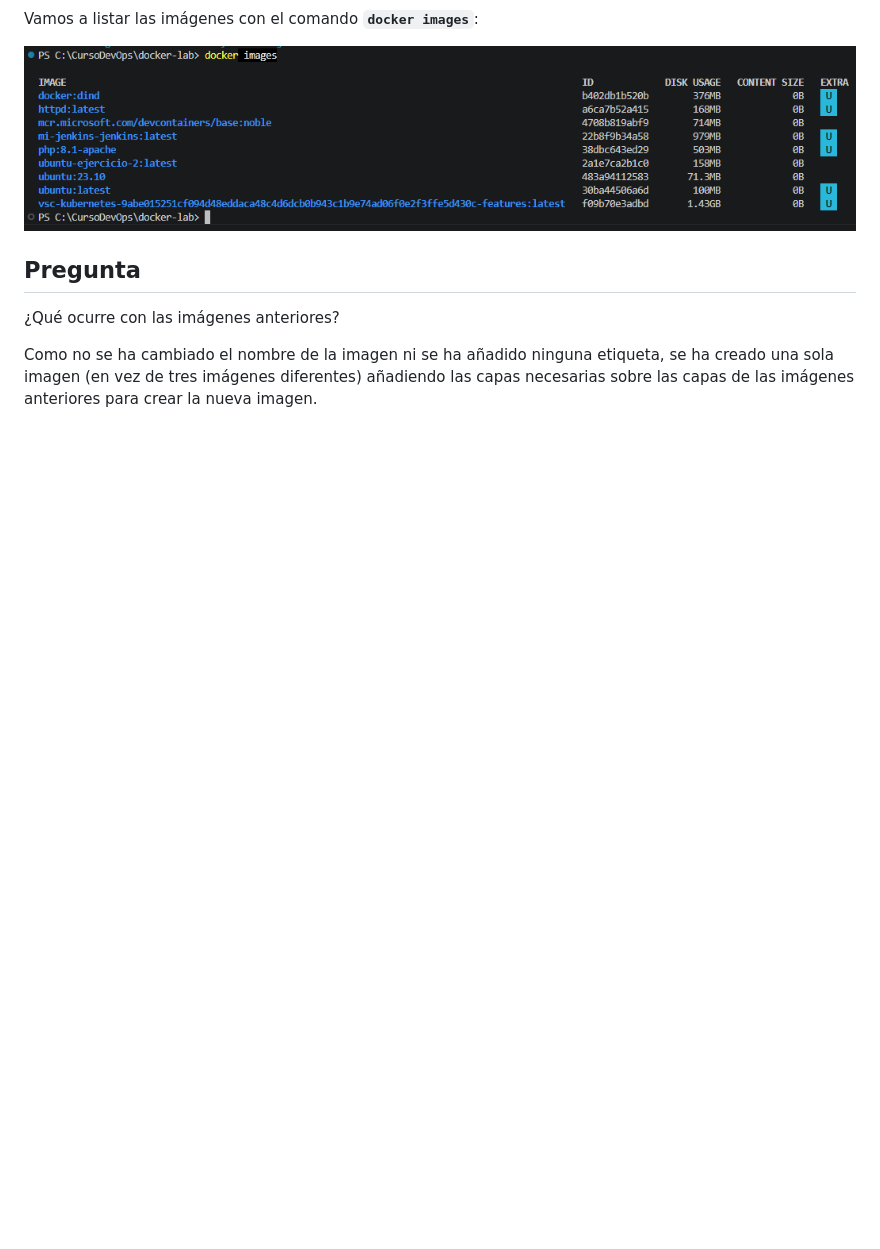
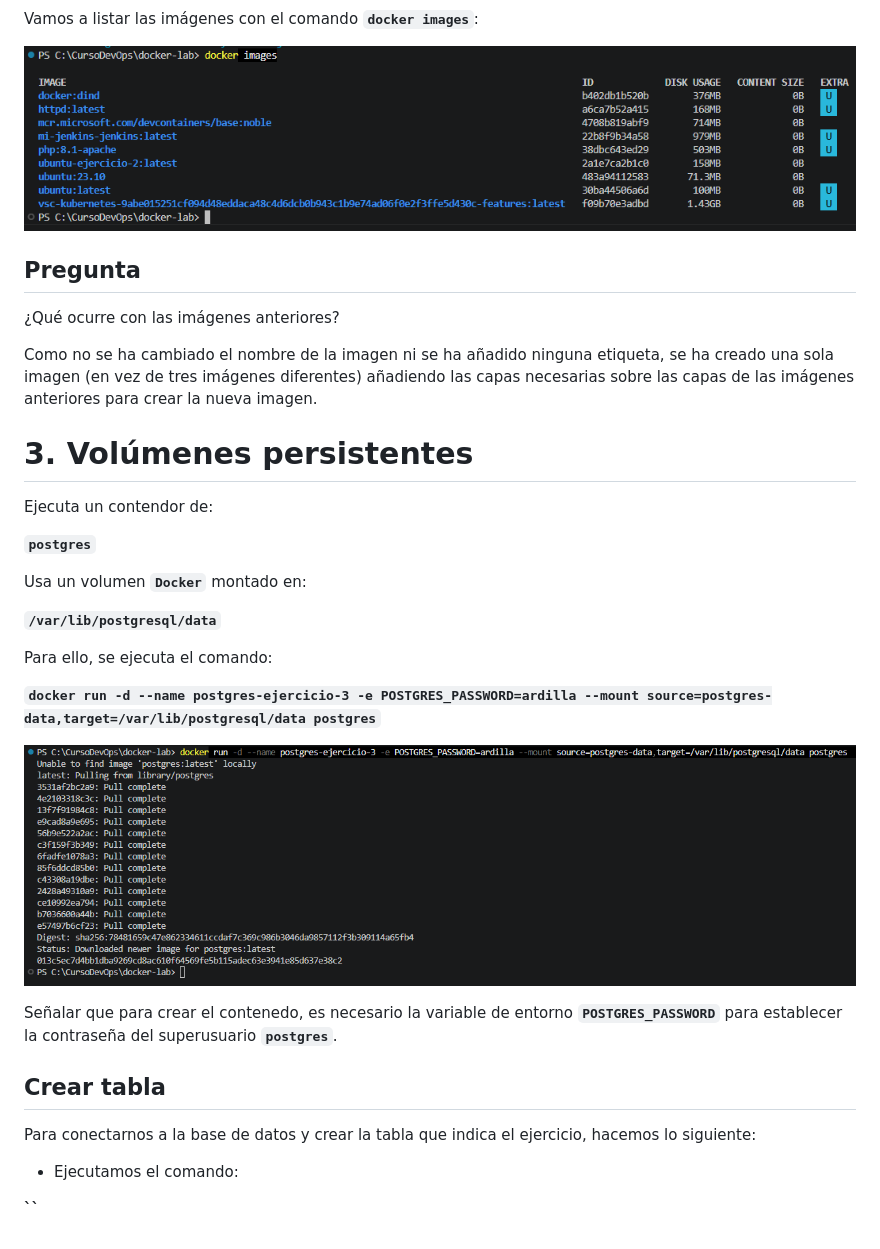
Before and after one commit to josedavid-quero/docker-lab, a Markdown page: README.md, the part around the change. GitHub-like rendering; pictures changed too: capturas/captura18.PNG (added); blank space fills up the shorter version.

Commit message:
Haciendo el ejercicio 3

```diff
--- a/README.md
+++ b/README.md
@@ -105,3 +105,27 @@ Vamos a listar las imágenes con el comando **`docker images`**:
 ¿Qué ocurre con las imágenes anteriores?
 
 Como no se ha cambiado el nombre de la imagen ni se ha añadido ninguna etiqueta, se ha creado una sola imagen (en vez de tres imágenes diferentes) añadiendo las capas necesarias sobre las capas de las imágenes anteriores para crear la nueva imagen.
+
+# 3. Volúmenes persistentes
+Ejecuta un contendor de:
+
+**`postgres`**
+
+Usa un volumen **`Docker`** montado en:
+
+**`/var/lib/postgresql/data`**
+
+Para ello, se ejecuta el comando:
+
+**`docker run -d --name postgres-ejercicio-3 -e POSTGRES_PASSWORD=ardilla --mount source=postgres-data,target=/var/lib/postgresql/data postgres`**
+
+![Captura 18](capturas/captura18.PNG)
+
+Señalar que para crear el contenedo, es necesario la variable de entorno **`POSTGRES_PASSWORD`** para establecer la contraseña del superusuario **`postgres`**.
+
+## Crear tabla
+Para conectarnos a la base de datos y crear la tabla que indica el ejercicio, hacemos lo siguiente:
+
+- Ejecutamos el comando:
+
+**``**
```
